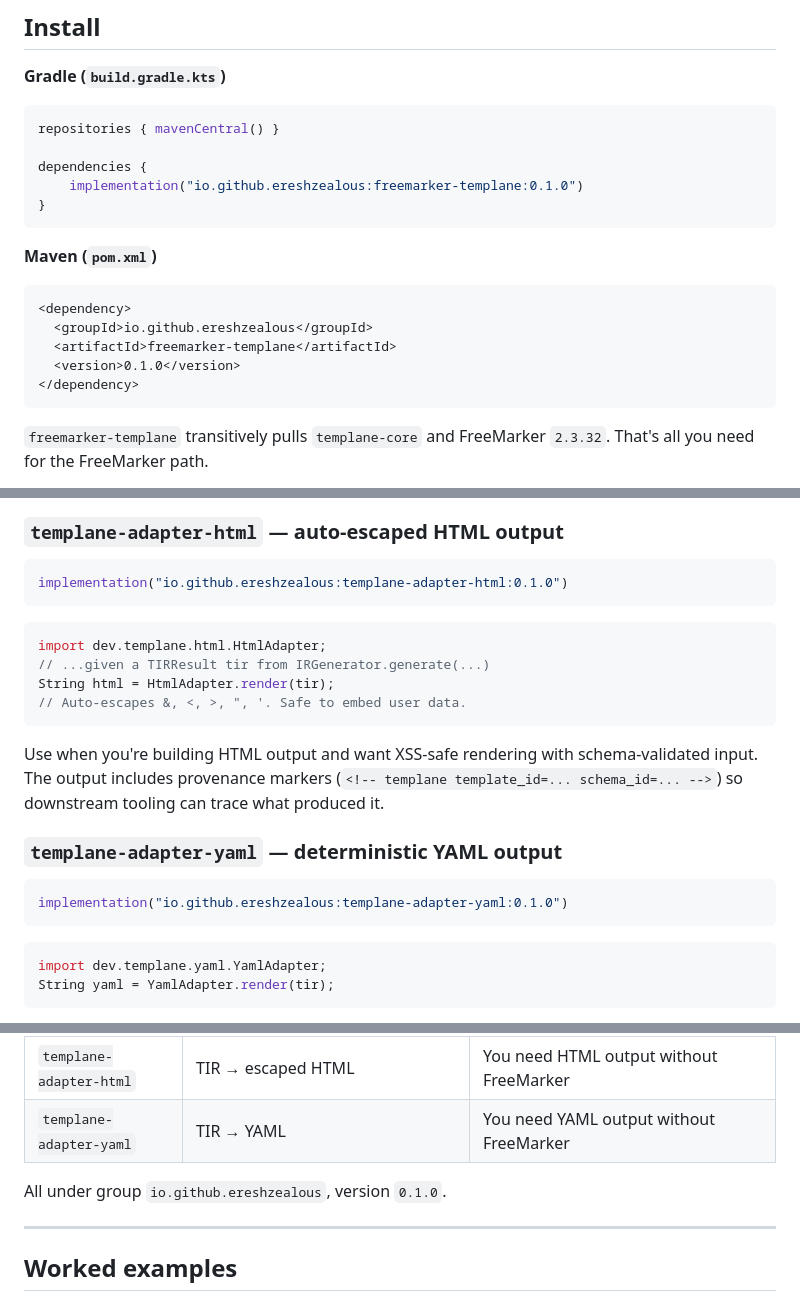
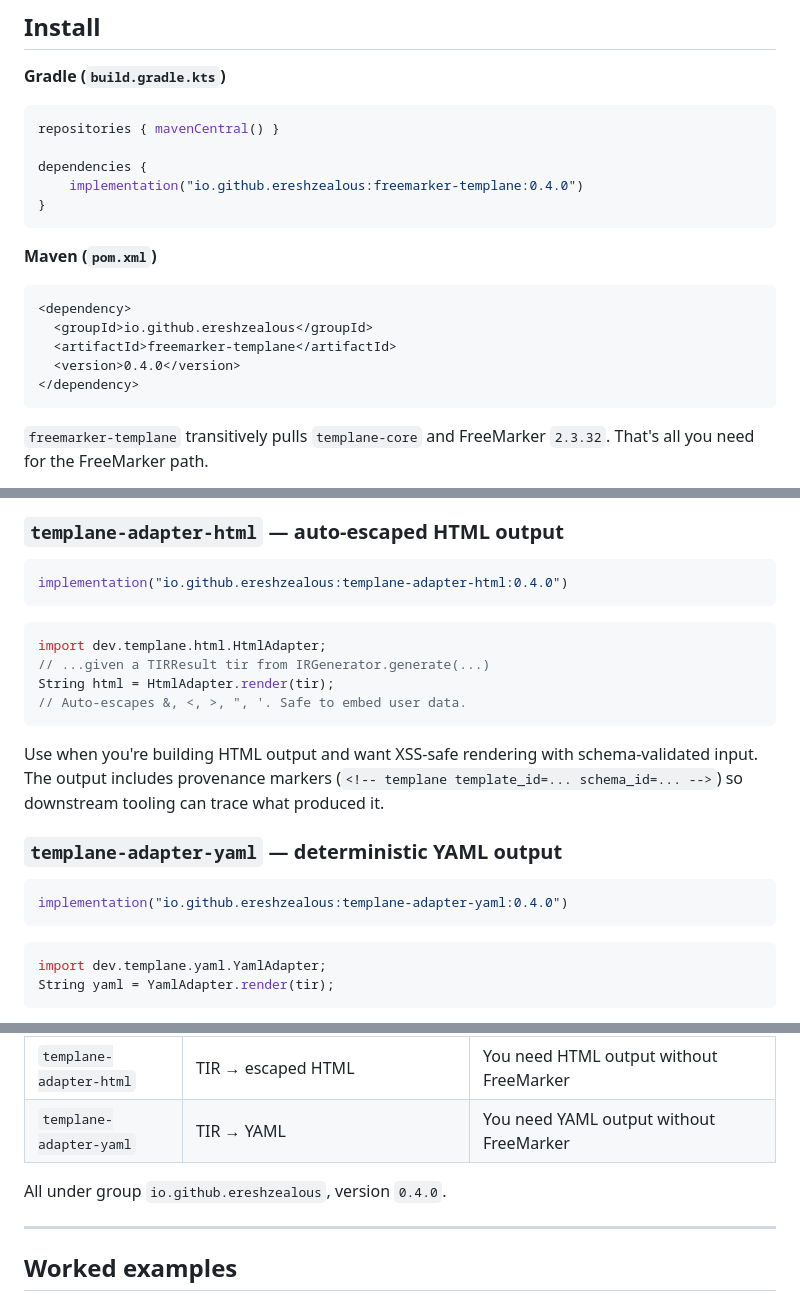
Before and after one commit to ereshzealous/Templane, a Markdown page: templane-java/README.md, 3 parts joined by grey strips. Rendered like a GitHub page.

````diff
--- a/templane-java/README.md
+++ b/templane-java/README.md
@@ -24,7 +24,7 @@ Templane fixes that at the boundary. You declare what your template expects in a
 repositories { mavenCentral() }
 
 dependencies {
-    implementation("io.github.ereshzealous:freemarker-templane:0.1.0")
+    implementation("io.github.ereshzealous:freemarker-templane:0.4.0")
 }
 ```
 
@@ -34,7 +34,7 @@ dependencies {
 <dependency>
   <groupId>io.github.ereshzealous</groupId>
   <artifactId>freemarker-templane</artifactId>
-  <version>0.1.0</version>
+  <version>0.4.0</version>
 </dependency>
 ```
 
@@ -194,7 +194,7 @@ The HTML and YAML adapters render Templane's intermediate representation to a ta
 ### `templane-adapter-html` — auto-escaped HTML output
 
 ```kotlin
-implementation("io.github.ereshzealous:templane-adapter-html:0.1.0")
+implementation("io.github.ereshzealous:templane-adapter-html:0.4.0")
 ```
 
 ```java
@@ -209,7 +209,7 @@ Use when you're building HTML output and want XSS-safe rendering with schema-val
 ### `templane-adapter-yaml` — deterministic YAML output
 
 ```kotlin
-implementation("io.github.ereshzealous:templane-adapter-yaml:0.1.0")
+implementation("io.github.ereshzealous:templane-adapter-yaml:0.4.0")
 ```
 
 ```java
@@ -258,7 +258,7 @@ All models are immutable Java records: `TypedSchema`, `TemplaneField`, `TypeChec
 | `templane-adapter-html` | TIR → escaped HTML | You need HTML output without FreeMarker |
 | `templane-adapter-yaml` | TIR → YAML | You need YAML output without FreeMarker |
 
-All under group `io.github.ereshzealous`, version `0.1.0`.
+All under group `io.github.ereshzealous`, version `0.4.0`.
 
 ---
 
````
Also changed, not shown: README.md (+6 -6 lines).
